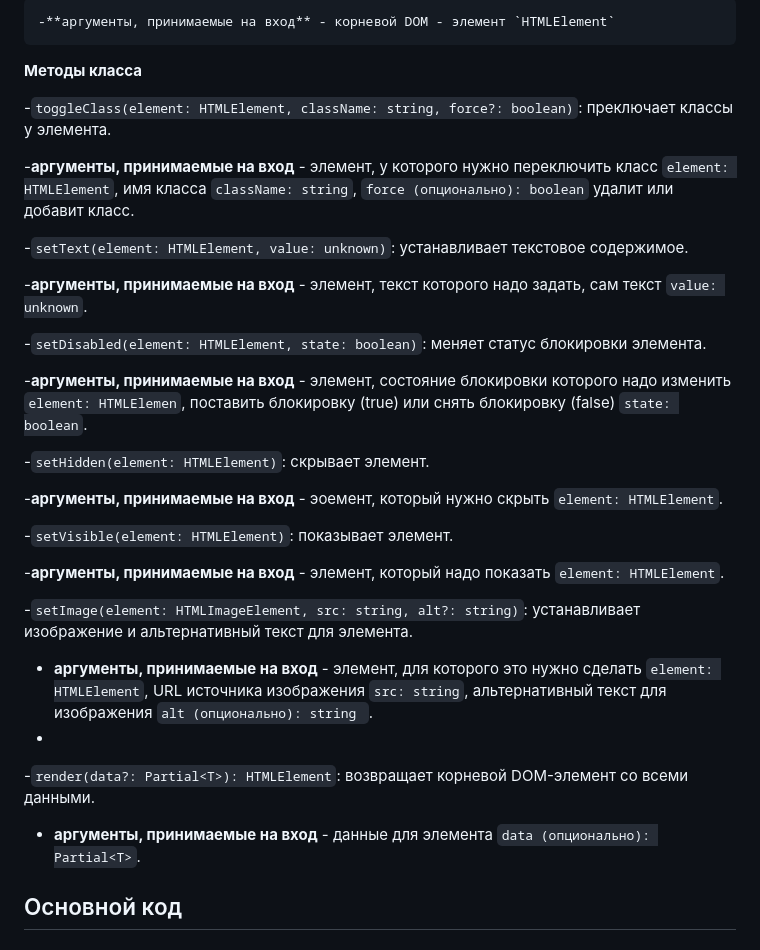
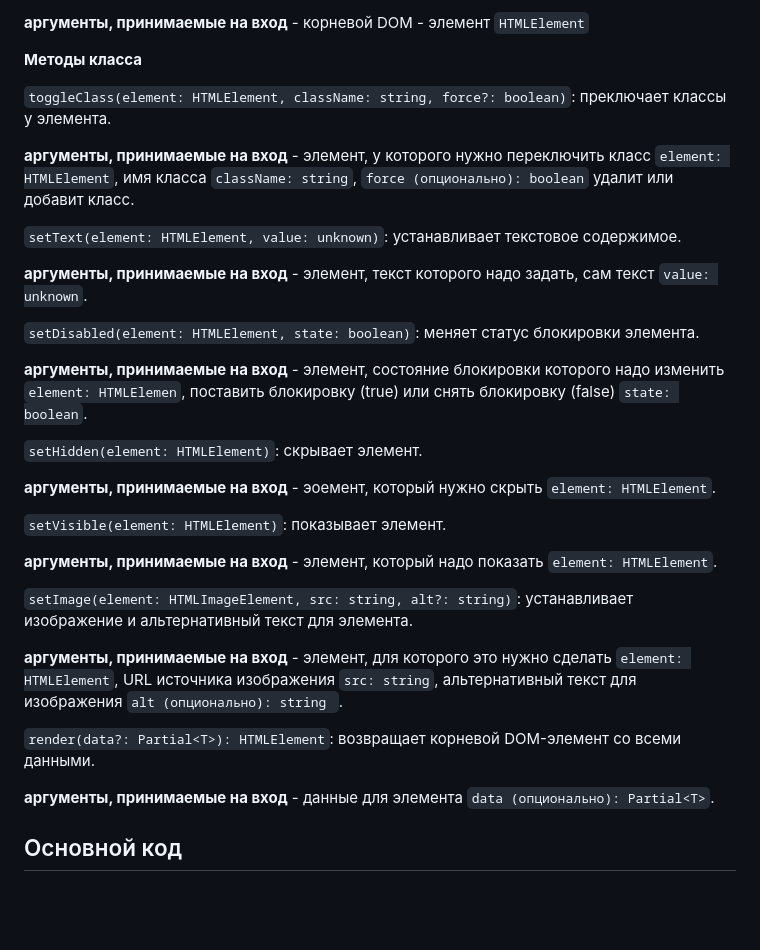
Before and after one commit to basalaevaa/web-larek-frontend, a Markdown page: README.md, the part around one of its changes. Drawn GitHub-style; blank space fills up the shorter version.

```diff
--- a/README.md
+++ b/README.md
@@ -179,35 +179,35 @@ MVP (Model-View-Presenter) - это архитектурный шаблон, к
 
-    -**аргументы, принимаемые на вход** - корневой DOM - элемент `HTMLElement`
+**аргументы, принимаемые на вход** - корневой DOM - элемент `HTMLElement`
 
 **Методы класса**
 
--`toggleClass(element: HTMLElement, className: string, force?: boolean)`: преключает классы у элемента.
+`toggleClass(element: HTMLElement, className: string, force?: boolean)`: преключает классы у элемента.
 
-   -**аргументы, принимаемые на вход** - элемент, у которого нужно переключить класс `element: HTMLElement`, имя класса `className: string`, `force (опционально): boolean` удалит или добавит класс.
+**аргументы, принимаемые на вход** - элемент, у которого нужно переключить класс `element: HTMLElement`, имя класса `className: string`, `force (опционально): boolean` удалит или добавит класс.
 
--`setText(element: HTMLElement, value: unknown)`: устанавливает текстовое содержимое.
+`setText(element: HTMLElement, value: unknown)`: устанавливает текстовое содержимое.
 
-   -**аргументы, принимаемые на вход** - элемент, текст которого надо задать, сам текст `value: unknown`.
+**аргументы, принимаемые на вход** - элемент, текст которого надо задать, сам текст `value: unknown`.
 
--`setDisabled(element: HTMLElement, state: boolean)`: меняет статус блокировки элемента.
+`setDisabled(element: HTMLElement, state: boolean)`: меняет статус блокировки элемента.
 
-   -**аргументы, принимаемые на вход** - элемент, состояние блокировки которого надо изменить `element: HTMLElemen`, поставить блокировку (true) или снять блокировку (false) `state: boolean`.
+**аргументы, принимаемые на вход** - элемент, состояние блокировки которого надо изменить `element: HTMLElemen`, поставить блокировку (true) или снять блокировку (false) `state: boolean`.
 
--`setHidden(element: HTMLElement)`: скрывает элемент.
+`setHidden(element: HTMLElement)`: скрывает элемент.
 
-   -**аргументы, принимаемые на вход** - эоемент, который нужно скрыть `element: HTMLElement`.
+**аргументы, принимаемые на вход** - эоемент, который нужно скрыть `element: HTMLElement`.
 
--`setVisible(element: HTMLElement)`: показывает элемент.
+`setVisible(element: HTMLElement)`: показывает элемент.
 
-   -**аргументы, принимаемые на вход** - элемент, который надо показать `element: HTMLElement`.
+**аргументы, принимаемые на вход** - элемент, который надо показать `element: HTMLElement`.
 
--`setImage(element: HTMLImageElement, src: string, alt?: string)`: устанавливает изображение и альтернативный текст для элемента.
+`setImage(element: HTMLImageElement, src: string, alt?: string)`: устанавливает изображение и альтернативный текст для элемента.
 
-  - **аргументы, принимаемые на вход** - элемент, для которого это нужно сделать `element: HTMLElement`, URL источника изображения `src: string`, альтернативный текст для изображения `alt (опционально): string `.
-  -
--`render(data?: Partial<T>): HTMLElement`: возвращает корневой DOM-элемент со всеми данными.
+**аргументы, принимаемые на вход** - элемент, для которого это нужно сделать `element: HTMLElement`, URL источника изображения `src: string`, альтернативный текст для изображения `alt (опционально): string `.
 
-  - **аргументы, принимаемые на вход** - данные для элемента `data (опционально): Partial<T>`.
+`render(data?: Partial<T>): HTMLElement`: возвращает корневой DOM-элемент со всеми данными.
+
+**аргументы, принимаемые на вход** - данные для элемента `data (опционально): Partial<T>`.
 
 
 ## Основной код
```
Also changed, not shown: other parts of README.md (+30 -30 lines).
